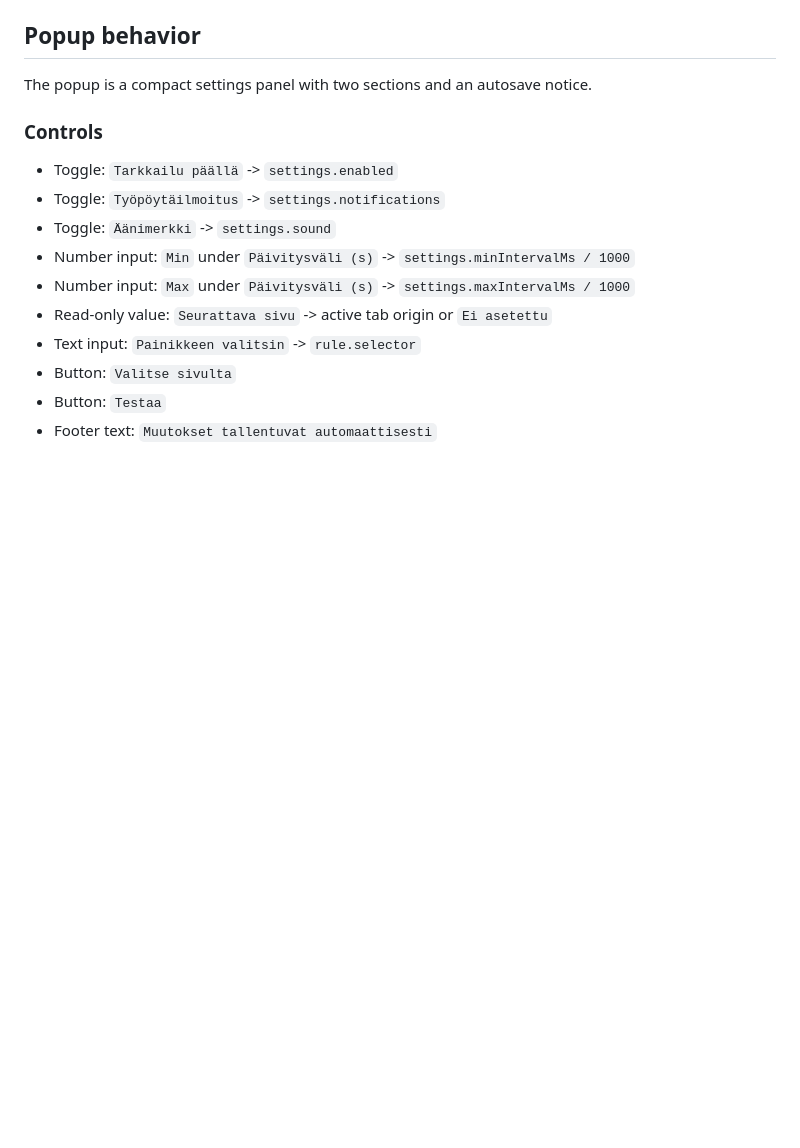
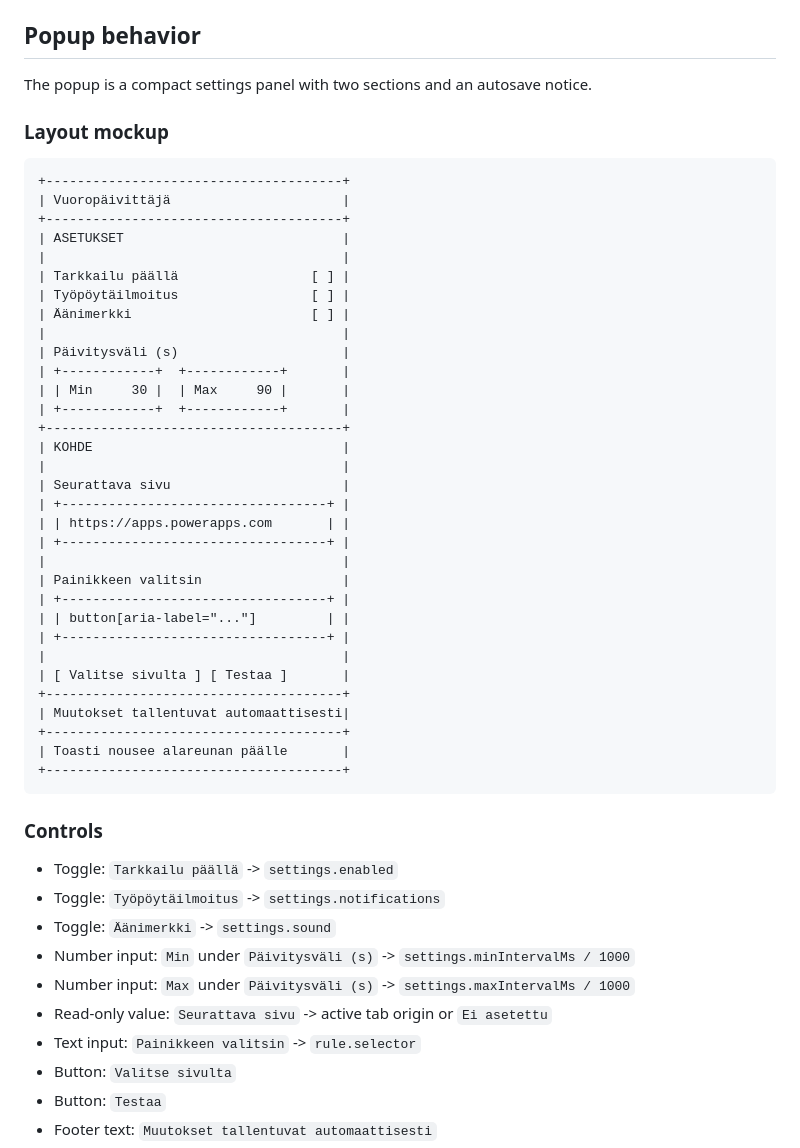
Before and after one commit to cniska/vuoropaivittaja, a Markdown page: SPEC.md, the part around the change. Rendered like a GitHub page; blank space fills up the shorter version.

Commit message:
docs: add popup layout mockup

````diff
--- a/SPEC.md
+++ b/SPEC.md
@@ -110,6 +110,43 @@ Implement shared pure functions for code reuse and tests:
 ## Popup behavior
 
 The popup is a compact settings panel with two sections and an autosave notice.
+
+### Layout mockup
+
+```text
++--------------------------------------+
+| Vuoropäivittäjä                      |
++--------------------------------------+
+| ASETUKSET                            |
+|                                      |
+| Tarkkailu päällä                 [ ] |
+| Työpöytäilmoitus                 [ ] |
+| Äänimerkki                       [ ] |
+|                                      |
+| Päivitysväli (s)                     |
+| +------------+  +------------+       |
+| | Min     30 |  | Max     90 |       |
+| +------------+  +------------+       |
++--------------------------------------+
+| KOHDE                                |
+|                                      |
+| Seurattava sivu                      |
+| +----------------------------------+ |
+| | https://apps.powerapps.com       | |
+| +----------------------------------+ |
+|                                      |
+| Painikkeen valitsin                  |
+| +----------------------------------+ |
+| | button[aria-label="..."]         | |
+| +----------------------------------+ |
+|                                      |
+| [ Valitse sivulta ] [ Testaa ]       |
++--------------------------------------+
+| Muutokset tallentuvat automaattisesti|
++--------------------------------------+
+| Toasti nousee alareunan päälle       |
++--------------------------------------+
+```
 
 ### Controls
 
````
